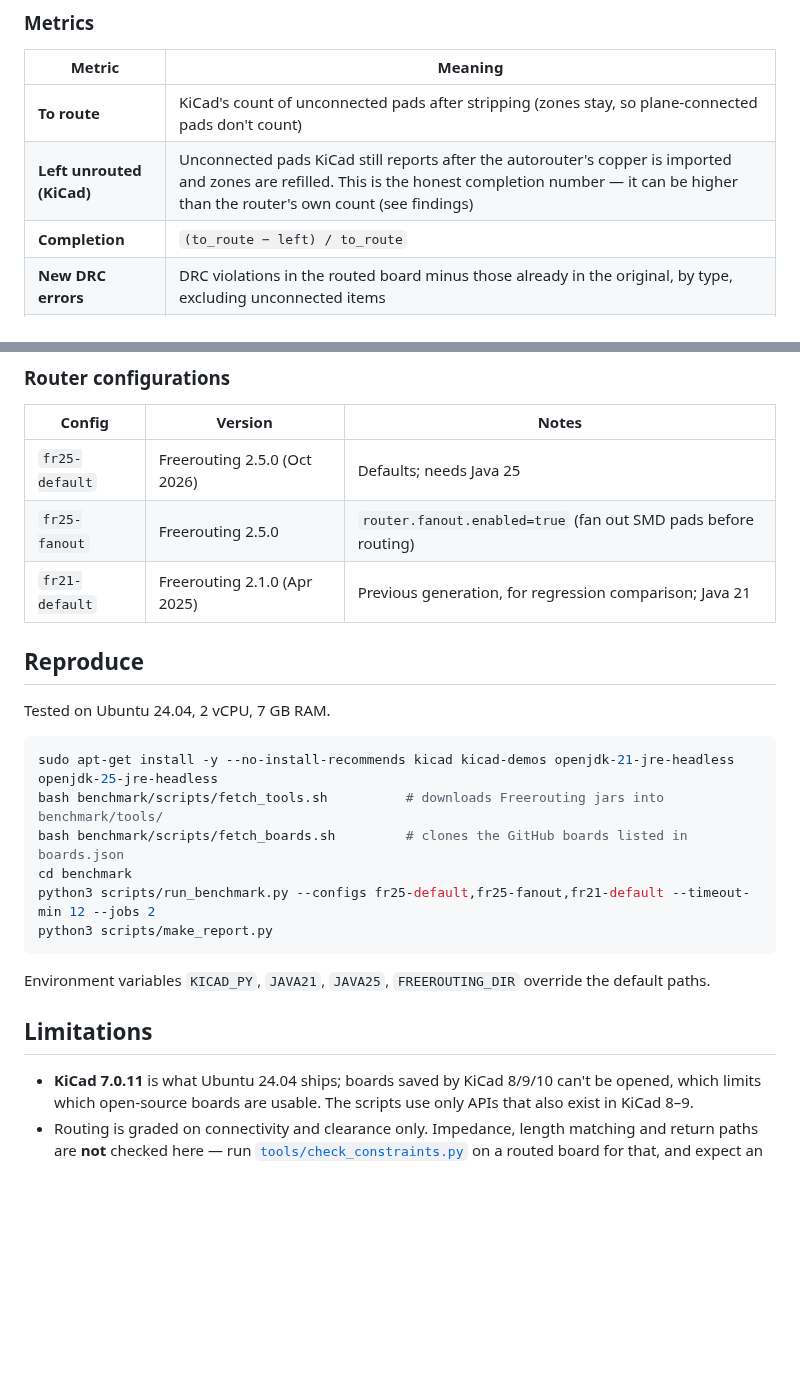
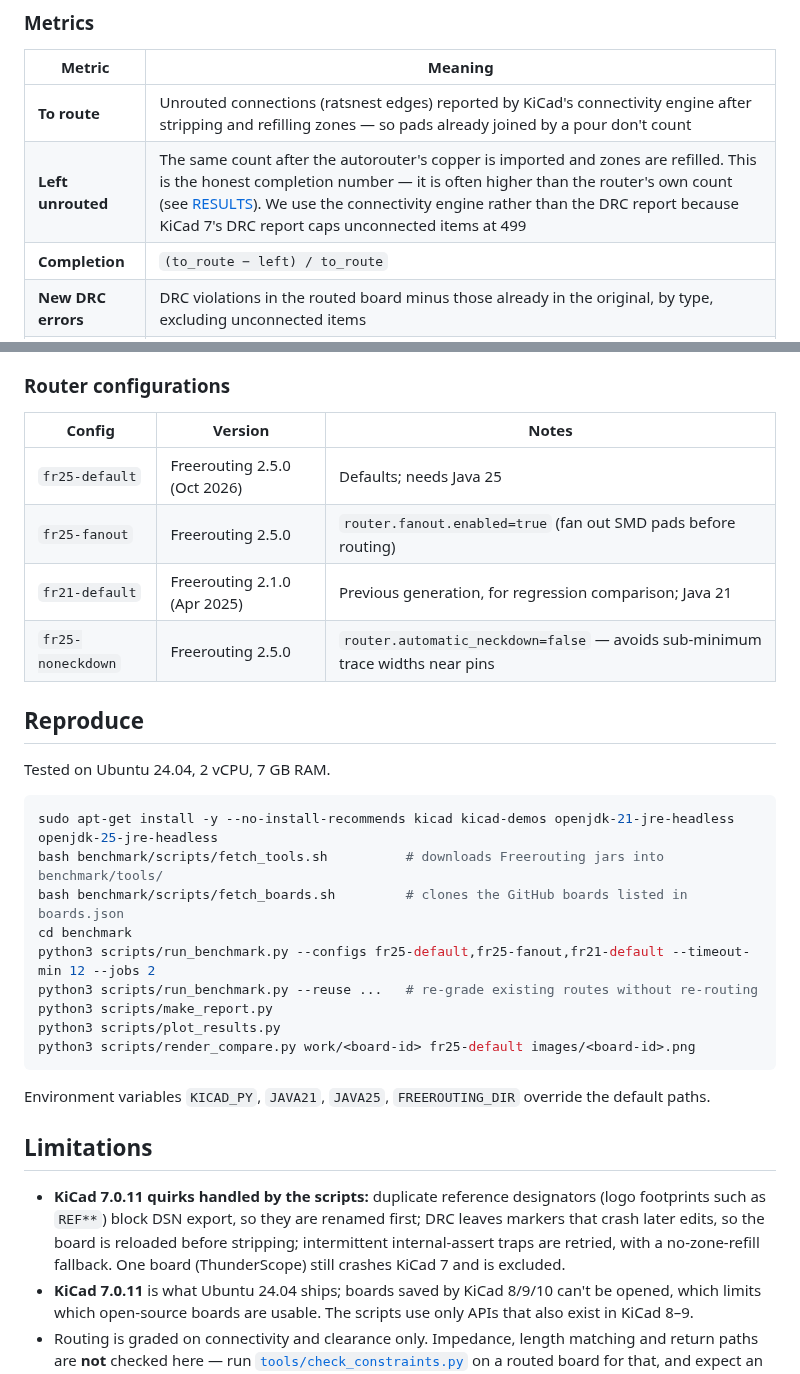
Before and after one commit to N05124/pcb-design-lab, a Markdown page: benchmark/README.md, 2 parts joined by grey strips. GitHub-like rendering; blank space fills up the shorter version.

````diff
--- a/benchmark/README.md
+++ b/benchmark/README.md
@@ -27,8 +27,8 @@ stripped.kicad_pcb + result.ses ──evaluate.py──▶ routed.kicad_pcb + Ki
 
 | Metric | Meaning |
 |---|---|
-| **To route** | KiCad's count of unconnected pads after stripping (zones stay, so plane-connected pads don't count) |
-| **Left unrouted (KiCad)** | Unconnected pads KiCad still reports after the autorouter's copper is imported and zones are refilled. This is the honest completion number — it can be higher than the router's own count (see findings) |
+| **To route** | Unrouted connections (ratsnest edges) reported by KiCad's connectivity engine after stripping and refilling zones — so pads already joined by a pour don't count |
+| **Left unrouted** | The same count after the autorouter's copper is imported and zones are refilled. This is the honest completion number — it is often higher than the router's own count (see [RESULTS](RESULTS.md)). We use the connectivity engine rather than the DRC report because KiCad 7's DRC report caps unconnected items at 499 |
 | **Completion** | `(to_route − left) / to_route` |
 | **New DRC errors** | DRC violations in the routed board minus those already in the original, by type, excluding unconnected items |
 | **Vias / length** | Autorouter vs. the human's original routing on the same placement |
@@ -40,6 +40,7 @@ stripped.kicad_pcb + result.ses ──evaluate.py──▶ routed.kicad_pcb + Ki
 | `fr25-default` | Freerouting 2.5.0 (Oct 2026) | Defaults; needs Java 25 |
 | `fr25-fanout` | Freerouting 2.5.0 | `router.fanout.enabled=true` (fan out SMD pads before routing) |
 | `fr21-default` | Freerouting 2.1.0 (Apr 2025) | Previous generation, for regression comparison; Java 21 |
+| `fr25-noneckdown` | Freerouting 2.5.0 | `router.automatic_neckdown=false` — avoids sub-minimum trace widths near pins |
 
 ## Reproduce
 
@@ -51,13 +52,17 @@ bash benchmark/scripts/fetch_tools.sh          # downloads Freerouting jars into
 bash benchmark/scripts/fetch_boards.sh         # clones the GitHub boards listed in boards.json
 cd benchmark
 python3 scripts/run_benchmark.py --configs fr25-default,fr25-fanout,fr21-default --timeout-min 12 --jobs 2
+python3 scripts/run_benchmark.py --reuse ...   # re-grade existing routes without re-routing
 python3 scripts/make_report.py
+python3 scripts/plot_results.py
+python3 scripts/render_compare.py work/<board-id> fr25-default images/<board-id>.png
 ```
 
 Environment variables `KICAD_PY`, `JAVA21`, `JAVA25`, `FREEROUTING_DIR` override the default paths.
 
 ## Limitations
 
+- **KiCad 7.0.11 quirks handled by the scripts:** duplicate reference designators (logo footprints such as `REF**`) block DSN export, so they are renamed first; DRC leaves markers that crash later edits, so the board is reloaded before stripping; intermittent internal-assert traps are retried, with a no-zone-refill fallback. One board (ThunderScope) still crashes KiCad 7 and is excluded.
 - **KiCad 7.0.11** is what Ubuntu 24.04 ships; boards saved by KiCad 8/9/10 can't be opened, which limits which open-source boards are usable. The scripts use only APIs that also exist in KiCad 8–9.
 - Routing is graded on connectivity and clearance only. Impedance, length matching and return paths are **not** checked here — run [`tools/check_constraints.py`](../tools/check_constraints.py) on a routed board for that, and expect an autorouter to fail it.
 - Placement is the human's. Real autorouting quality depends heavily on placement; this benchmark isolates the routing step.
````
Also changed, not shown: README.md (+8 -1 lines), benchmark/RESULTS.md (added, +109 -0 lines), benchmark/results/REPORT_TABLES.md (+9 -0 lines), benchmark/images/completion_vs_complexity.png (added), 4 other files.
